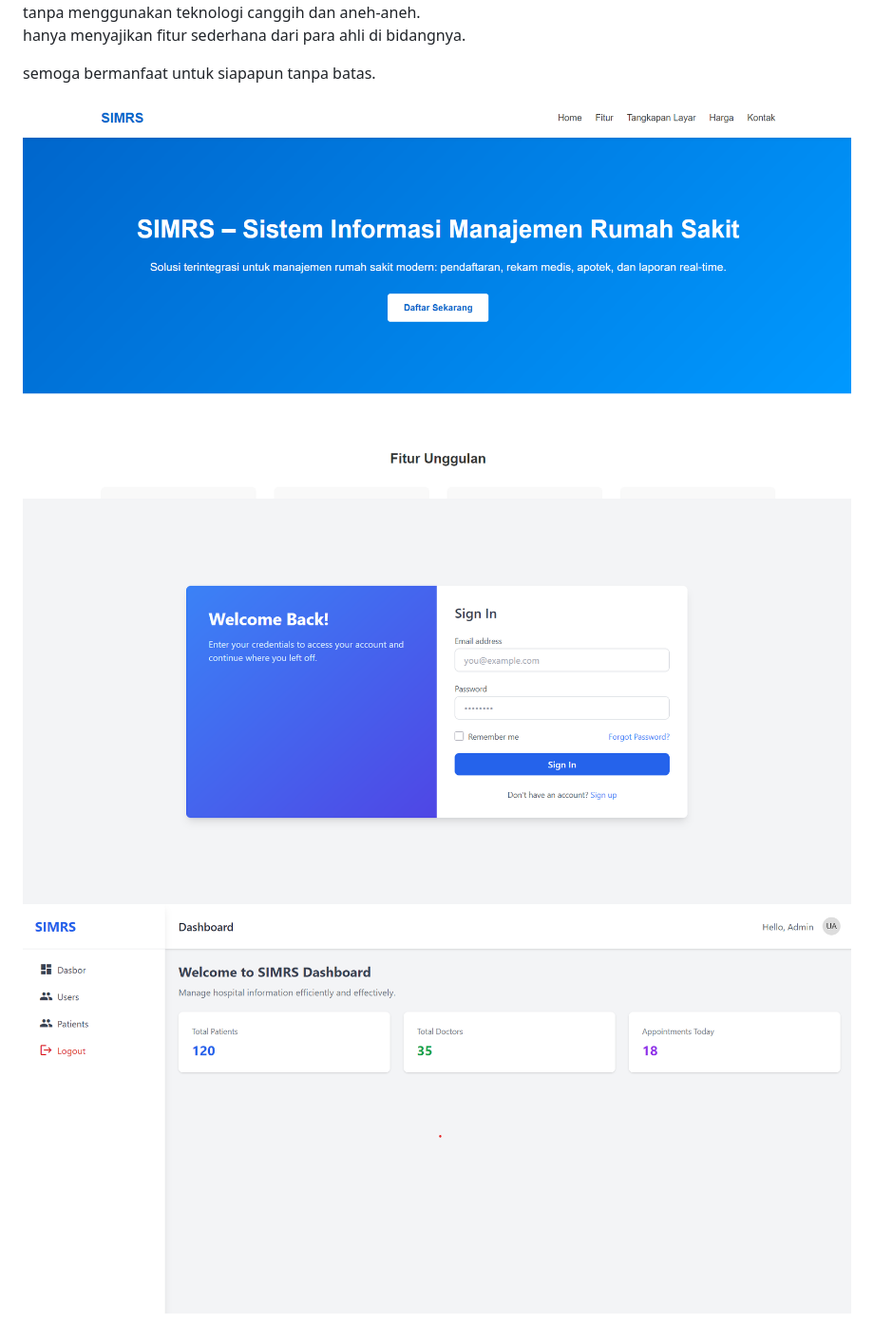
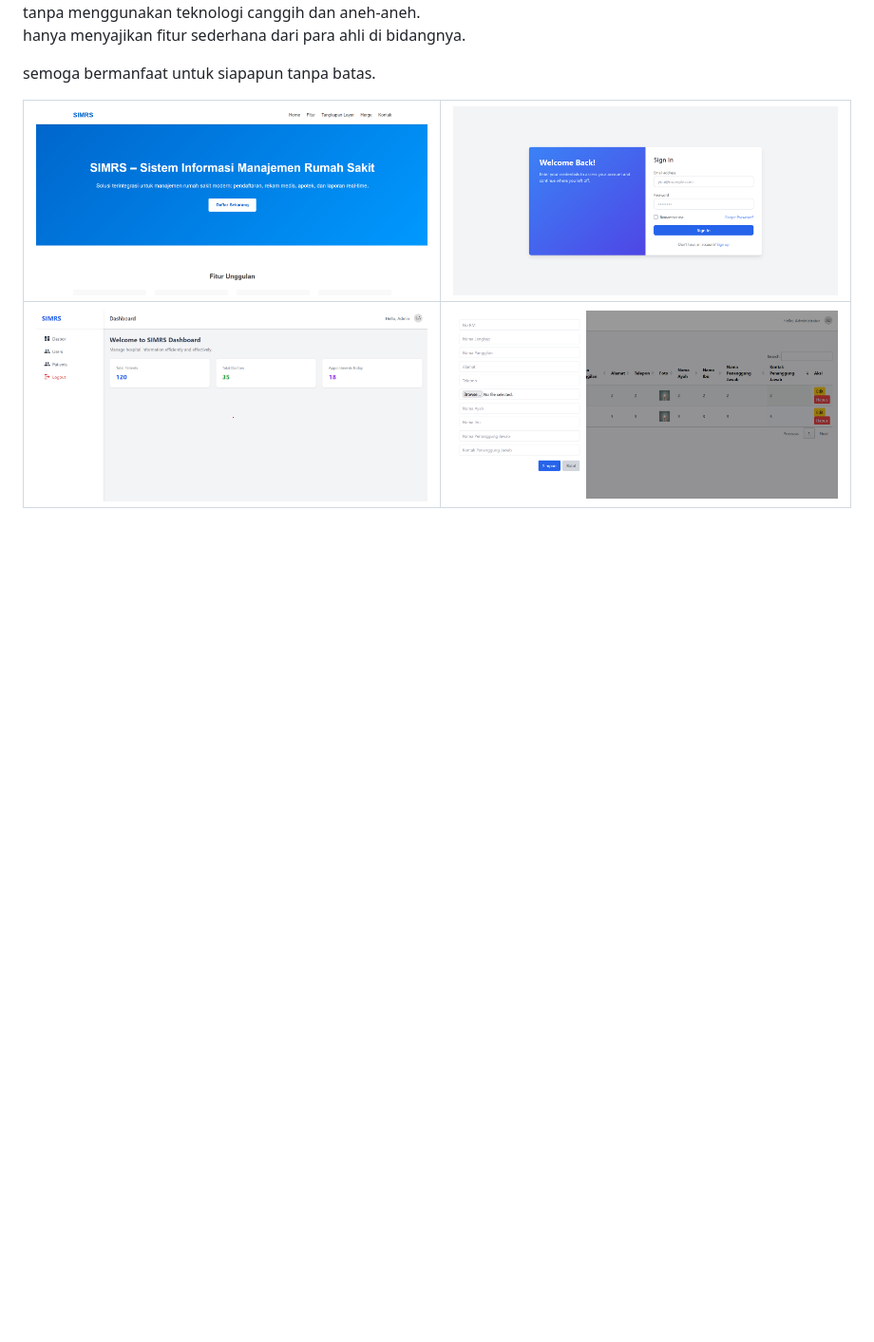
Before and after one commit to panditonic/simrsphp, a Markdown page: readme.md, the part around the change. Shown: that part at 95% size. GitHub-like rendering; pictures changed too: preview/4.masterdata.png (added); blank space fills up the shorter version.

```diff
--- a/readme.md
+++ b/readme.md
@@ -7,6 +7,6 @@ hanya menyajikan fitur sederhana dari para ahli di bidangnya. <br>
 semoga bermanfaat untuk siapapun tanpa batas.
 
 <!-- begini tampilannya -->
-![welcome](preview/1.welcome.png)
-![welcome](preview/2.login.png)
-![welcome](preview/3.dasbor.png)
+| ![welcome](preview/1.welcome.png) | ![welcome](preview/2.login.png)      |
+|-----------------------------------|--------------------------------------|
+| ![welcome](preview/3.dasbor.png)  | ![welcome](preview/4.masterdata.png) |
```
Also changed, not shown: 2 other files.
